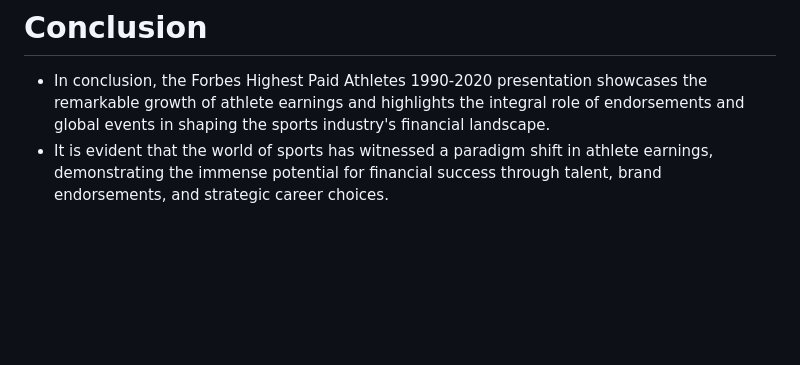
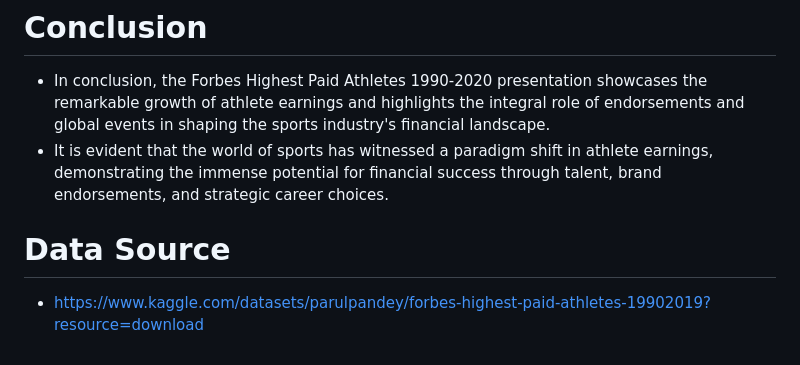
Before and after one commit to SleeperNova/Data-Visualization-and-Analytics, a Markdown page: 17-18-project-3/README.md, the part around the change. GitHub-like rendering; blank space fills up the shorter version.

Commit message:
adding source

```diff
--- a/17-18-project-3/README.md
+++ b/17-18-project-3/README.md
@@ -48,3 +48,6 @@ Interactive 3D plot  showing total earnings per sport, per year since 1990. Spor
 # Conclusion
 * In conclusion, the Forbes Highest Paid Athletes 1990-2020 presentation showcases the remarkable growth of athlete earnings and highlights the integral role of endorsements and global events in shaping the sports industry's financial landscape.
 * It is evident that the world of sports has witnessed a paradigm shift in athlete earnings, demonstrating the immense potential for financial success through talent, brand endorsements, and strategic career choices.
+
+# Data Source
+- https://www.kaggle.com/datasets/parulpandey/forbes-highest-paid-athletes-19902019?resource=download
```
